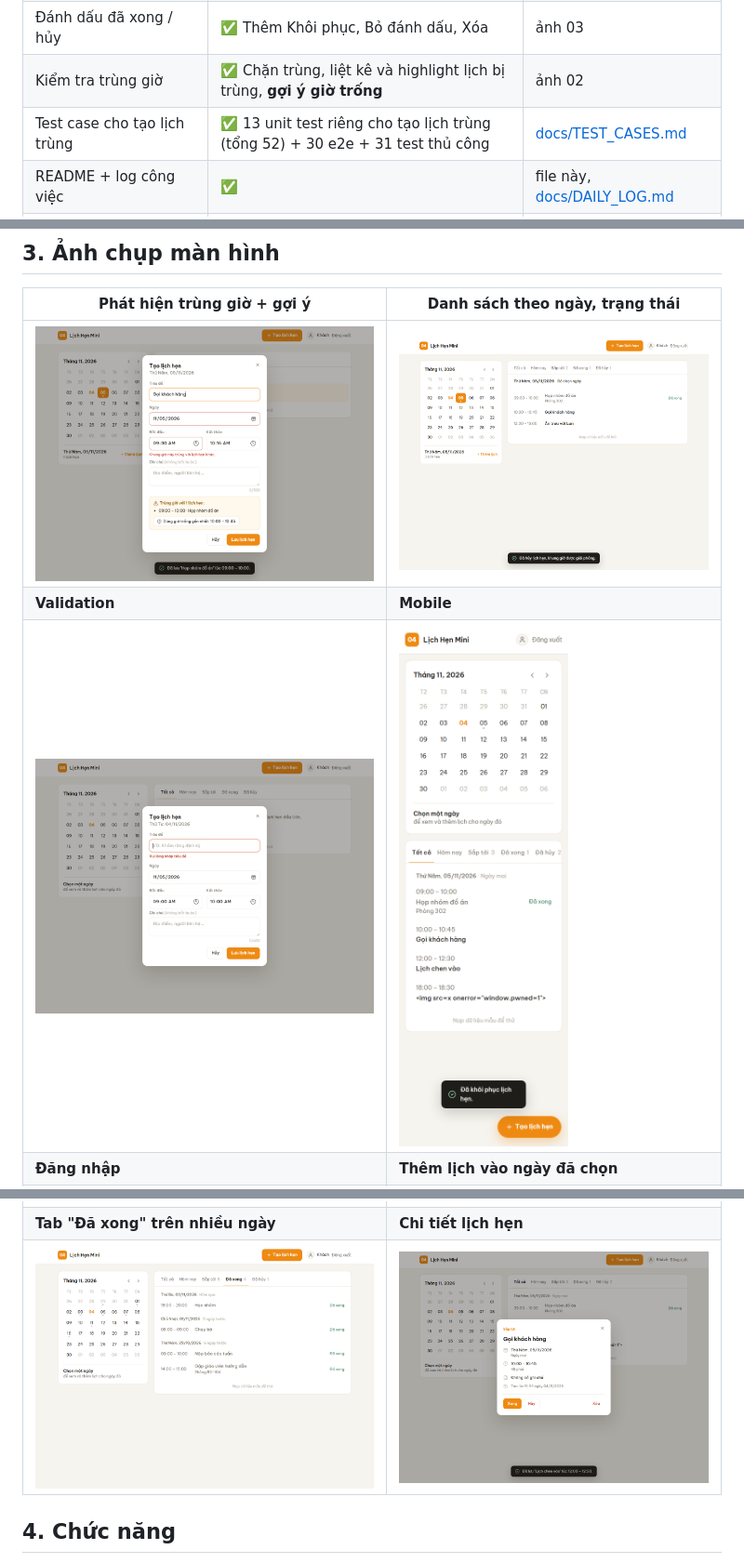
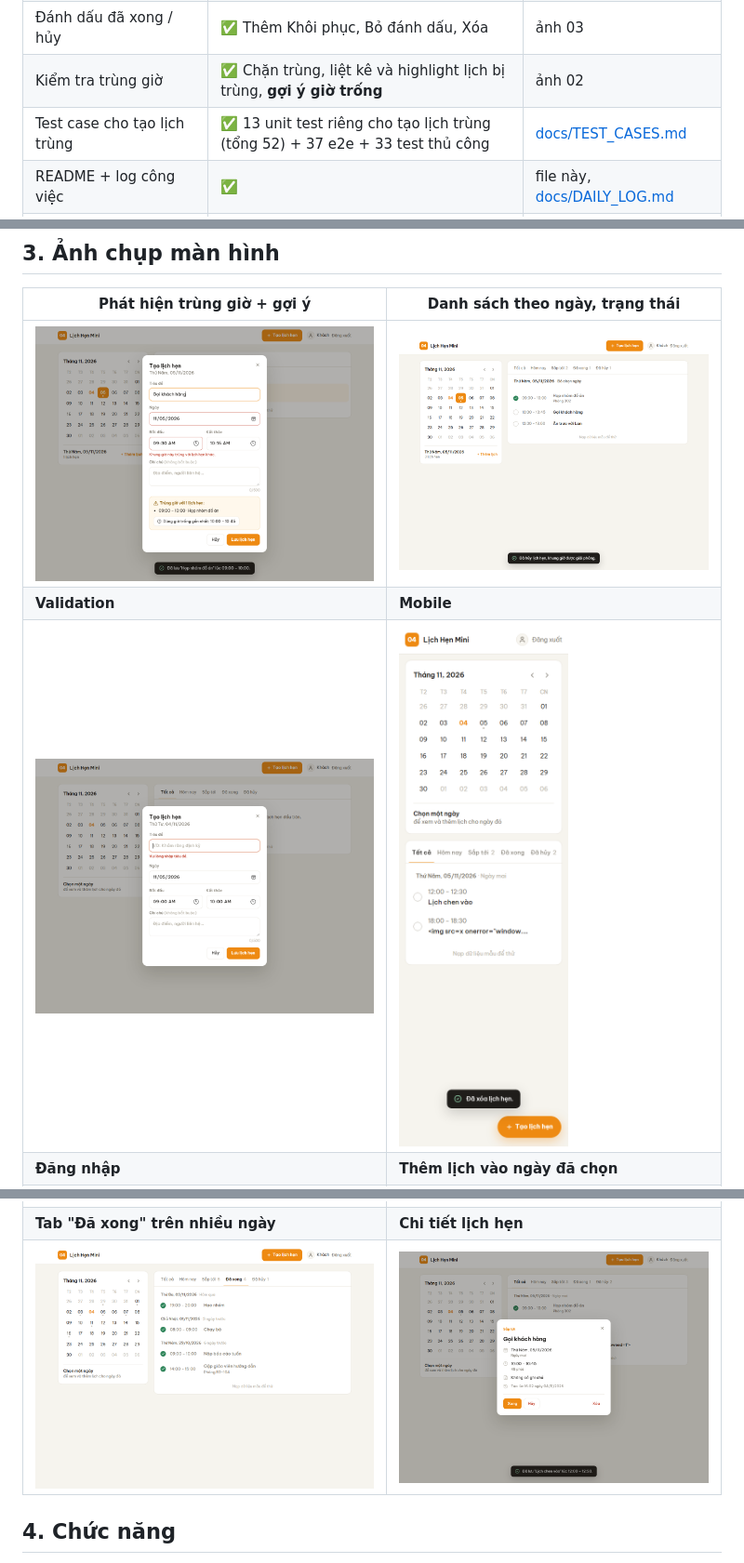
Before and after one commit to trucquynh0709/kits, a Markdown page: README.md, 3 parts joined by grey strips. Shown at 93% size. GitHub-like rendering; pictures changed too: docs/screenshots/03-list.png, docs/screenshots/04-mobile.png, docs/screenshots/07-history-multi-day.png.

```diff
--- a/README.md
+++ b/README.md
@@ -24,7 +24,7 @@ Người dùng ghi lịch hẹn rải rác ở giấy note, tin nhắn, ứng d
 | Danh sách lịch hẹn theo ngày | ✅ Nhóm theo ngày, lọc theo ngày, nhãn "Hôm nay", ẩn/hiện lịch hủy | ảnh 03 |
 | Đánh dấu đã xong / hủy | ✅ Thêm Khôi phục, Bỏ đánh dấu, Xóa | ảnh 03 |
 | Kiểm tra trùng giờ | ✅ Chặn trùng, liệt kê và highlight lịch bị trùng, **gợi ý giờ trống** | ảnh 02 |
-| Test case cho tạo lịch trùng | ✅ 13 unit test riêng cho tạo lịch trùng (tổng 52) + 30 e2e + 31 test thủ công | [docs/TEST_CASES.md](docs/TEST_CASES.md) |
+| Test case cho tạo lịch trùng | ✅ 13 unit test riêng cho tạo lịch trùng (tổng 52) + 37 e2e + 33 test thủ công | [docs/TEST_CASES.md](docs/TEST_CASES.md) |
 | README + log công việc | ✅ | file này, [docs/DAILY_LOG.md](docs/DAILY_LOG.md) |
 | Demo chức năng chính | ✅ Ảnh chụp bên dưới + video | [docs/screenshots/](docs/screenshots/) |
 | Đăng nhập (khuyến nghị: social login) | ✅ **Đăng nhập Google**, mỗi tài khoản có dữ liệu riêng; có thêm chế độ khách | ảnh 00, [src/auth.js](src/auth.js) |
```
Also changed, not shown: other parts of README.md (+2 -2 lines), docs/PLAN.md (+2 -1 lines), docs/TEST_CASES.md (+4 -2 lines), docs/screenshots/06-chip-filter.png, docs/screenshots/09-confirm-delete.png (added), 4 other files.
